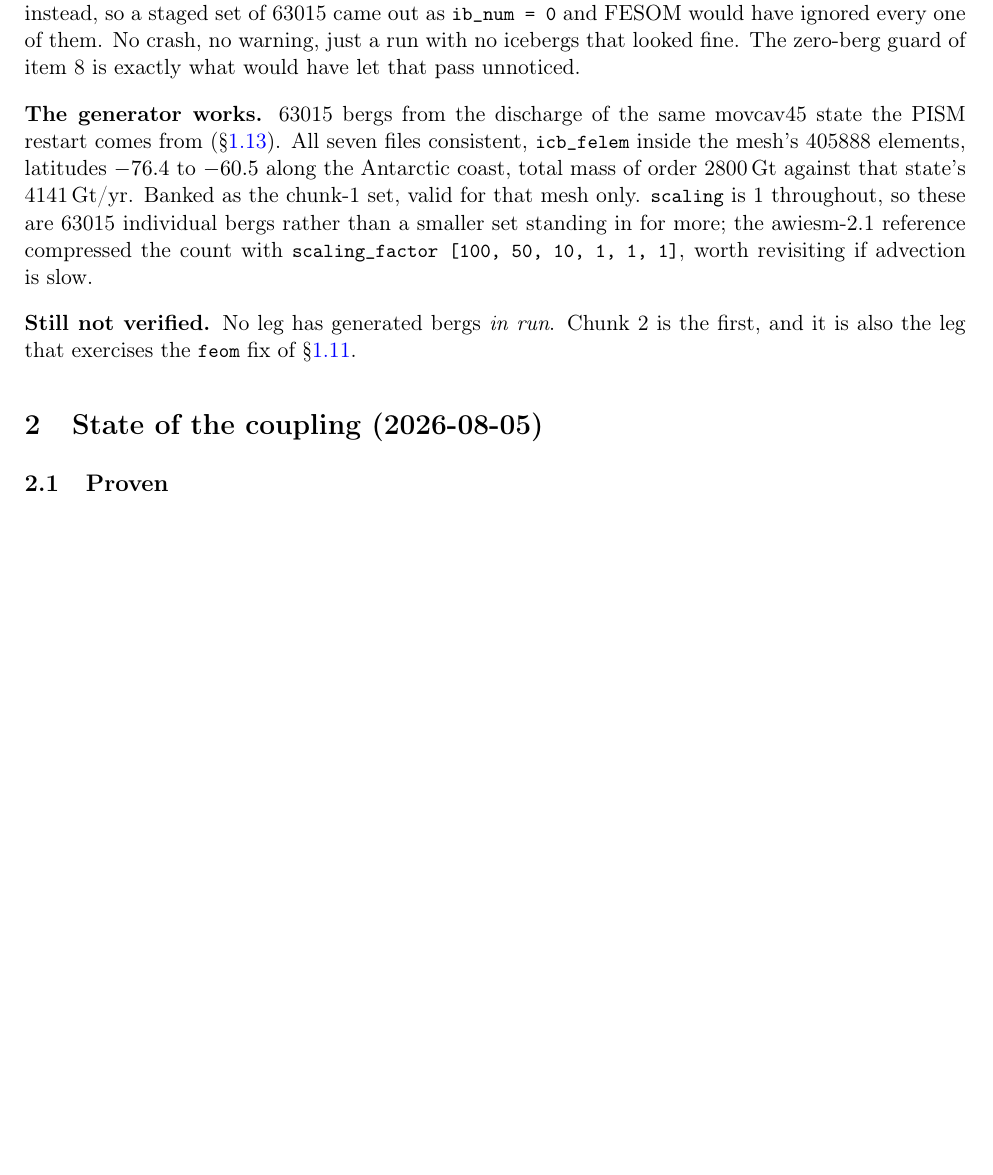
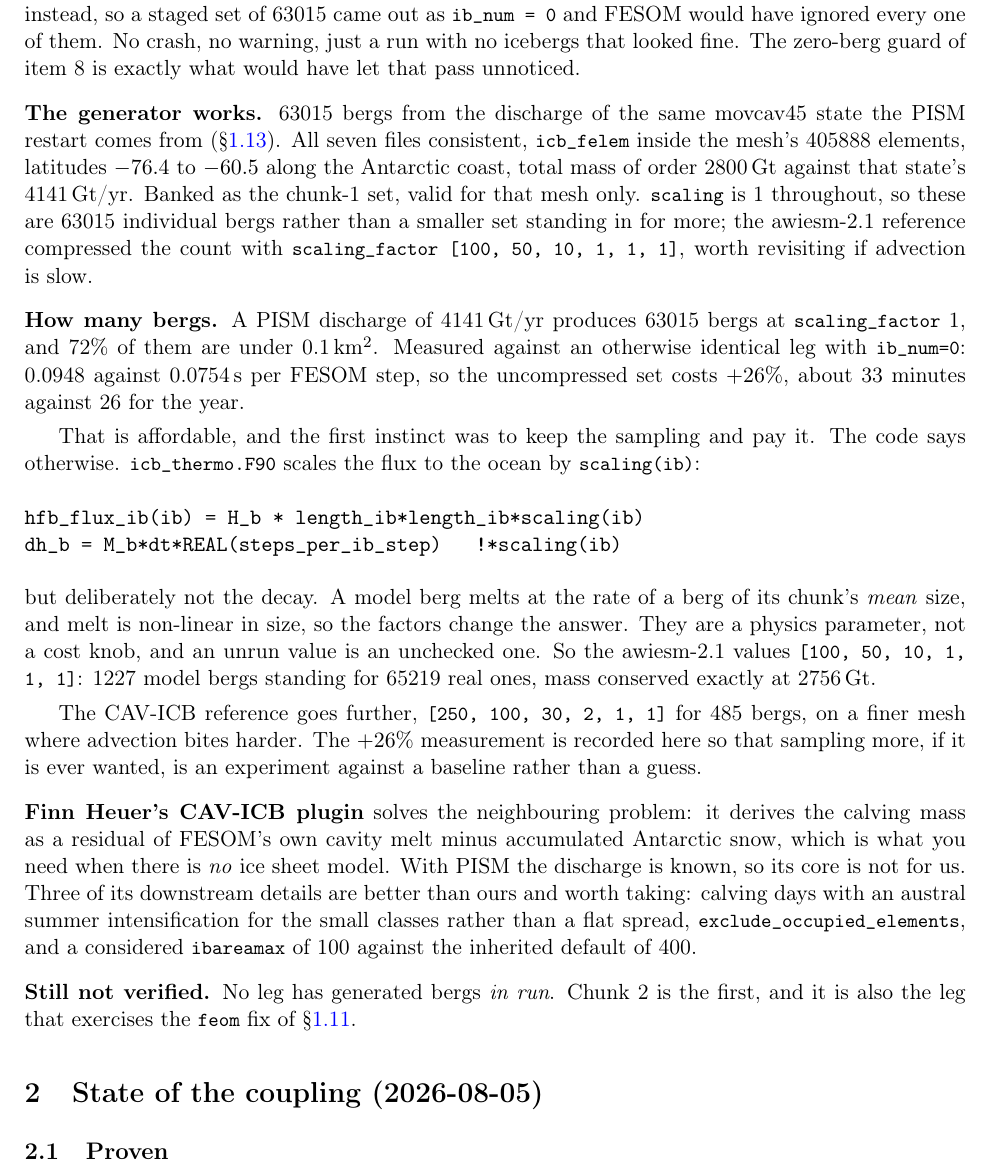
Before and after one commit to JanStreffing/investigation_awiesm3_moving_cavity_crash, a LaTeX paper (report/orography_smb_coupling.tex): part of page 11 of 14 before the commit and part of page 11 of 15 after it, cut so that both start at the same text, the shorter picture padded with empty space. Compiled offline with pdfLaTeX.

Commit message:
report: how many icebergs, and why the tested scaling
Records the measurement, +26% runtime for 63015 bergs against ib_num=0,
and why that affordability did not settle it. icb_thermo scales the flux
to the ocean by scaling(ib) and deliberately not the decay, so a model
berg melts at the rate of a berg of its chunk's mean size. Melt is
non-linear in size, which makes the factors a physics parameter rather
than a cost knob, and an unrun value an unchecked one.

Also what Finn Heuer's CAV-ICB plugin does and does not give us: its core
derives calving from FESOM's own cavity melt, which is the no-PISM case,
but three downstream details are better than ours.

```diff
--- a/report/orography_smb_coupling.tex
+++ b/report/orography_smb_coupling.tex
@@ -682,6 +682,40 @@ set standing in for more; the awiesm-2.1 reference compressed the count with
 \code{scaling\_factor [100, 50, 10, 1, 1, 1]}, worth revisiting if advection is slow.
 
 \medskip\noindent
+\textbf{How many bergs.} A PISM discharge of 4141\,Gt/yr produces 63015 bergs at
+\code{scaling\_factor} 1, and 72\% of them are under 0.1\,km$^2$. Measured against an otherwise
+identical leg with \code{ib\_num=0}: 0.0948 against 0.0754\,s per FESOM step, so the uncompressed
+set costs $+26\%$, about 33 minutes against 26 for the year.
+
+That is affordable, and the first instinct was to keep the sampling and pay it. The code says
+otherwise. \code{icb\_thermo.F90} scales the flux to the ocean by \code{scaling(ib)}:
+
+\begin{verbatim}
+hfb_flux_ib(ib) = H_b * length_ib*length_ib*scaling(ib)
+dh_b = M_b*dt*REAL(steps_per_ib_step)   !*scaling(ib)
+\end{verbatim}
+
+\noindent
+but deliberately not the decay. A model berg melts at the rate of a berg of its chunk's
+\emph{mean} size, and melt is non-linear in size, so the factors change the answer. They are a
+physics parameter, not a cost knob, and an unrun value is an unchecked one. So the awiesm-2.1
+values \code{[100, 50, 10, 1, 1, 1]}: 1227 model bergs standing for 65219 real ones, mass
+conserved exactly at 2756\,Gt.
+
+The CAV-ICB reference goes further, \code{[250, 100, 30, 2, 1, 1]} for 485 bergs, on a finer mesh
+where advection bites harder. The $+26\%$ measurement is recorded here so that sampling more, if it
+is ever wanted, is an experiment against a baseline rather than a guess.
+
+\medskip\noindent
+\textbf{Finn Heuer's CAV-ICB plugin} solves the neighbouring problem: it derives the calving mass as
+a residual of FESOM's own cavity melt minus accumulated Antarctic snow, which is what you need when
+there is \emph{no} ice sheet model. With PISM the discharge is known, so its core is not for us.
+Three of its downstream details are better than ours and worth taking: calving days with an austral
+summer intensification for the small classes rather than a flat spread,
+\code{exclude\_occupied\_elements}, and a considered \code{ibareamax} of 100 against the inherited
+default of 400.
+
+\medskip\noindent
 \textbf{Still not verified.} No leg has generated bergs \emph{in run}. Chunk 2 is the first, and it
 is also the leg that exercises the \code{feom} fix of \S\ref{sec:regenbug}.
 
```
Also changed, not shown: report/orography_smb_coupling.pdf, 2 other files.
